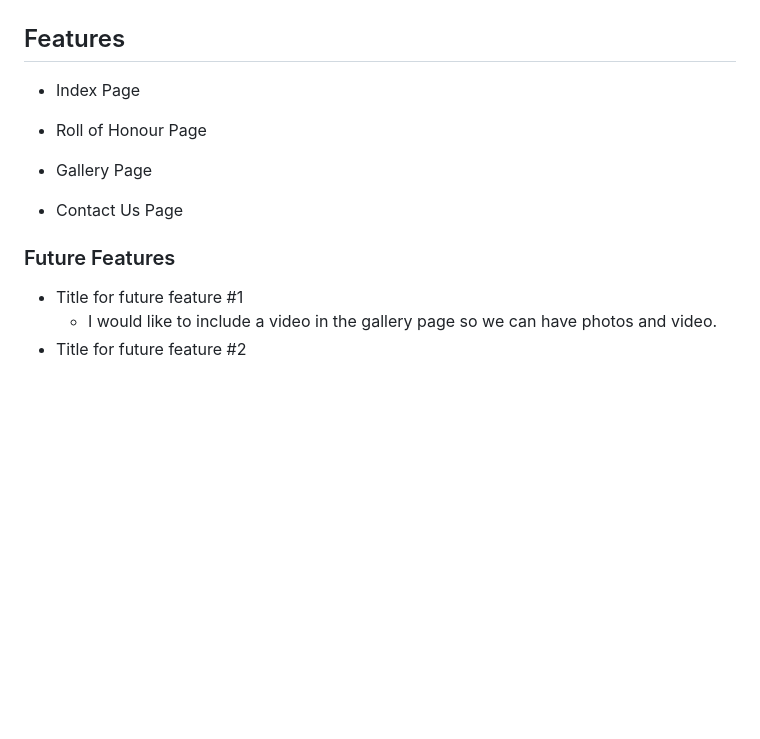
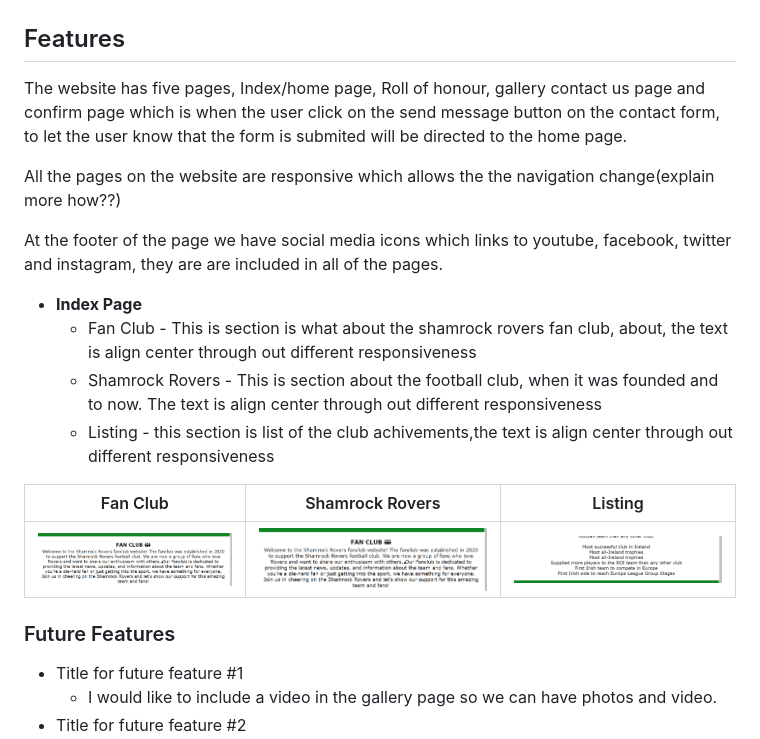
Before and after one commit to AlanSmythDeaf/Roversfanclub, a Markdown page: README.md, the part around the change. GitHub-like rendering; pictures changed too: documentation/features/index-fanclub.png (added), documentation/features/index-list.png (added); blank space fills up the shorter version.

Commit message:
Add images to documentation, add information features to readme.md and responsiveness mobile testing.md

```diff
--- a/README.md
+++ b/README.md
@@ -86,16 +86,24 @@ Footer Section in all pages
 
 ## Features
 
-- Index Page
+The website has five pages, Index/home page, Roll of honour, gallery contact us page and confirm page which is when the user click on the send message button on the contact form, to let the user know that the form is submited will be directed to the home page.
 
-- Roll of Honour Page
+All the pages on the website are responsive which allows the the navigation change(explain more how??)
 
-- Gallery Page
+At the footer of the page we have social media icons which links to youtube, facebook, twitter and instagram, they are are included in all of the pages.
 
-- Contact Us Page
+- **Index Page**
+    - Fan Club - This is section is what about the shamrock rovers fan club, about, the text is align center through out different responsiveness
+    - Shamrock Rovers - This is section about the football club, when it was founded and to now. The text is align center through out different responsiveness
+    - Listing - this section is list of the club achivements,the text is align center through out different responsiveness
+
+| Fan Club | Shamrock Rovers | Listing |
+| --- | --- | --- |
+| ![screenshot](documentation/features/index-fanclub.png) | ![screenshot](documentation/features/index-fanclub.png) | ![screenshot](documentation/features/index-list.png) |
+
+
 
 ### Future Features
-
 - Title for future feature #1
     - I would like to include a video in the gallery page so we can have photos and video.
 - Title for future feature #2
```
Also changed, not shown: TESTING.md (+16 -2 lines), documentation/features/index-club.png (added).
